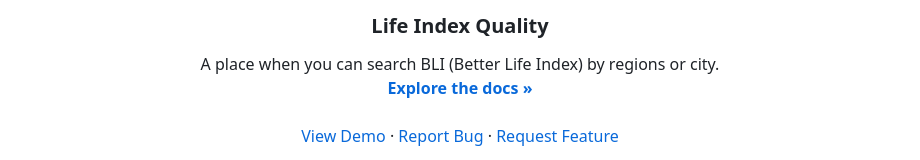
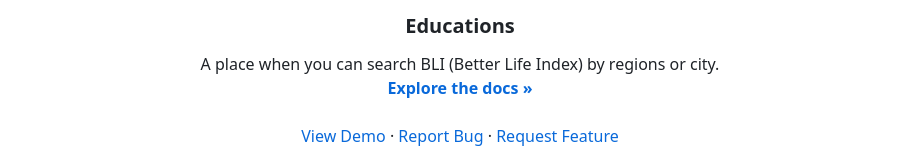
Before and after one commit to DoublEffe/educations, a Markdown page: README.md, the part around the change. Drawn GitHub-style.

```diff
--- a/README.md
+++ b/README.md
@@ -4,7 +4,7 @@
 <div align="center">
 
 
-  <h3 align="center">Life Index Quality</h3>
+  <h3 align="center">Educations</h3>
 
   <p align="center">
     A place when you can search BLI (Better Life Index) by regions or city.
```
